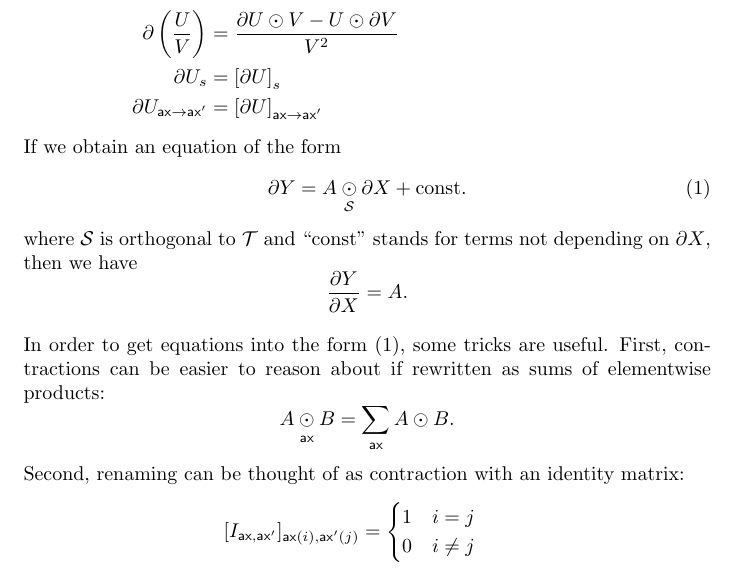
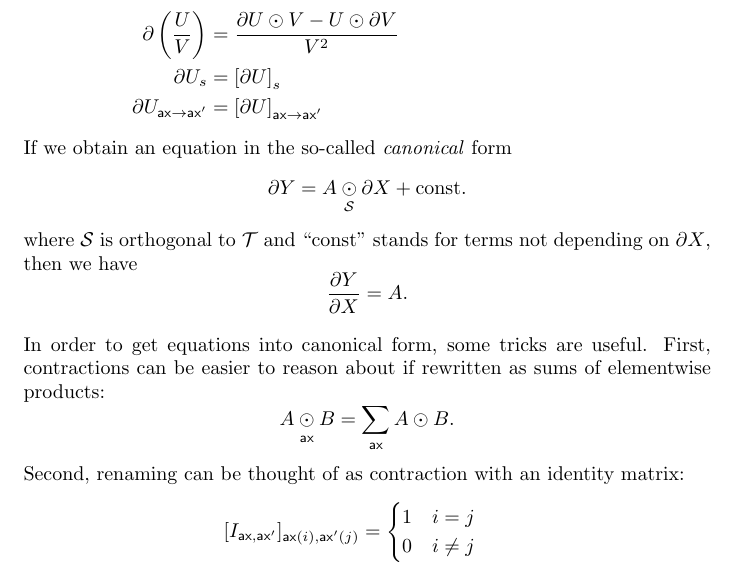
Before and after one commit to namedtensor/notation, a LaTeX paper (main.tex, which reads calculus.tex): part of page 20 of 24, cut so that both start at the same text. Compiled offline with pdfLaTeX.

Commit message:
no equation references, closes #57

```diff
--- a/calculus.tex
+++ b/calculus.tex
@@ -31,17 +31,16 @@ To compute derivatives, we use the method of differentials \citep{magnus+neudeck
   \partial U_s &= \left[\partial U\right]_s \\
   \partial U_{\ax\rightarrow\ax'} &= \left[\partial U\right]_{\ax\rightarrow\ax'}
 \end{align*}
-If we obtain an equation of the form
-\begin{equation}
+If we obtain an equation in the so-called \emph{canonical} form
+\begin{equation*}
   \partial Y = A \ndot{\mathcal{S}} \partial X + \text{const.}
-  \label{eq:canonical}
-\end{equation}
+\end{equation*}
 where $\mathcal{S}$ is orthogonal to $\mathcal{T}$ and ``const'' stands for terms not depending on $\partial X$, then we have
 \begin{equation*}
   \ddx{Y} = A.
 \end{equation*}
 
-In order to get equations into the form (\ref{eq:canonical}), some tricks are useful. First, contractions can be easier to reason about if rewritten as sums of elementwise products:
+In order to get equations into canonical form, some tricks are useful. First, contractions can be easier to reason about if rewritten as sums of elementwise products:
 \[ A \ndot{\ax} B = \nsum{\ax} A \odot B. \]
 Second, renaming can be thought of as contraction with an identity matrix:
 \begin{align*}
```
Also changed, not shown: main.pdf.
